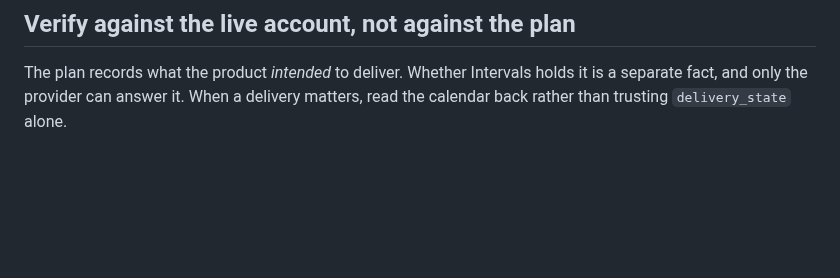
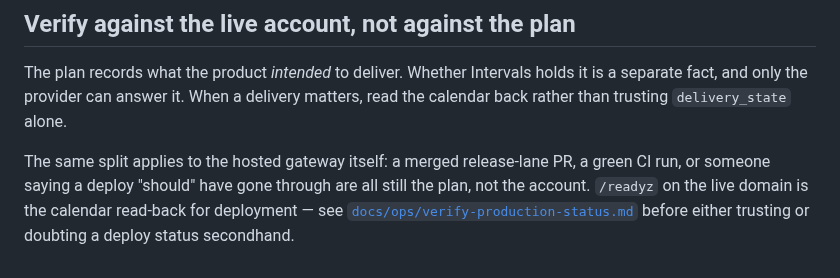
Before and after one commit to atomchung/long-run-hybrid-coach, a Markdown page: CLAUDE.md, the part around the change. Drawn GitHub-style; blank space fills up the shorter version.

```diff
--- a/CLAUDE.md
+++ b/CLAUDE.md
@@ -78,3 +78,10 @@ exactly which operations it abandoned. A reservation this code cannot parse bloc
 The plan records what the product *intended* to deliver. Whether Intervals holds
 it is a separate fact, and only the provider can answer it. When a delivery
 matters, read the calendar back rather than trusting `delivery_state` alone.
+
+The same split applies to the hosted gateway itself: a merged release-lane PR, a
+green CI run, or someone saying a deploy "should" have gone through are all
+still the plan, not the account. `/readyz` on the live domain is the calendar
+read-back for deployment — see
+[`docs/ops/verify-production-status.md`](docs/ops/verify-production-status.md)
+before either trusting or doubting a deploy status secondhand.
```
Also changed, not shown: docs/deploy-gateway.md (+3 -0 lines), docs/ops/verify-production-status.md (added, +68 -0 lines).
